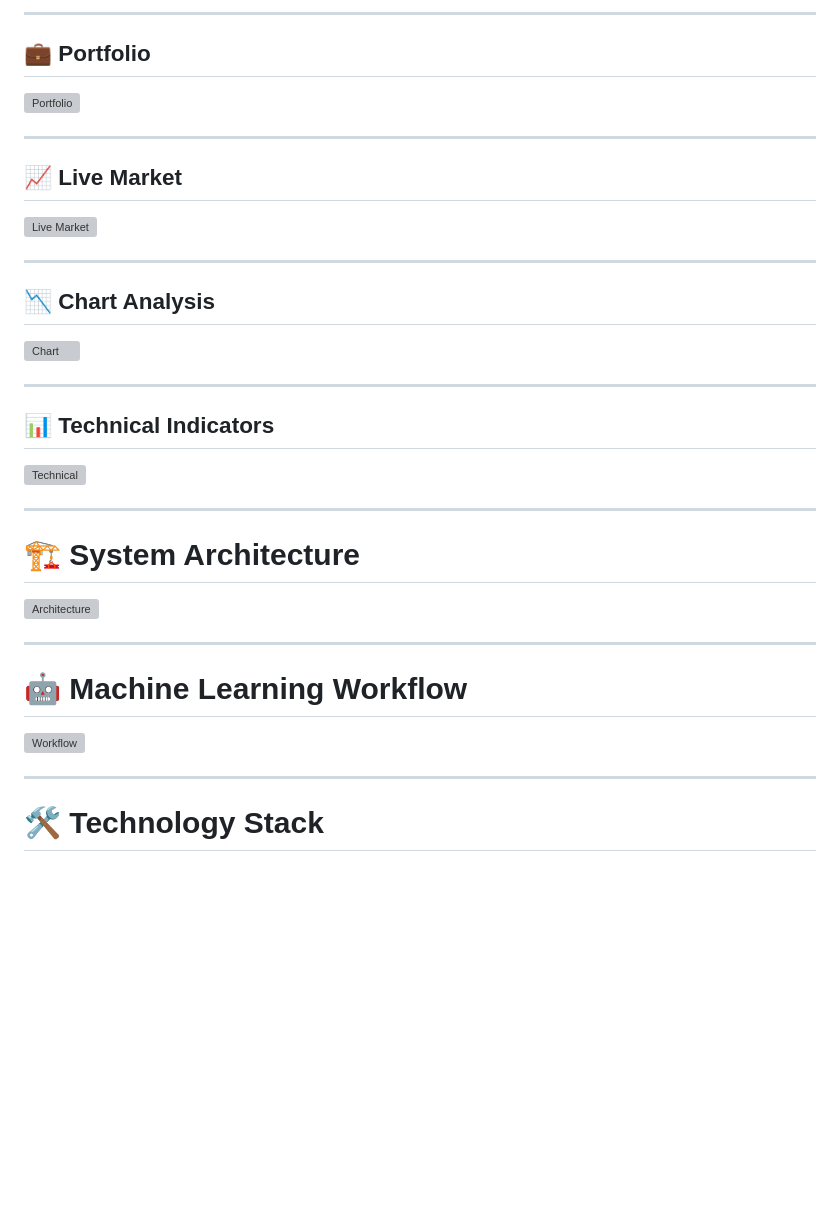
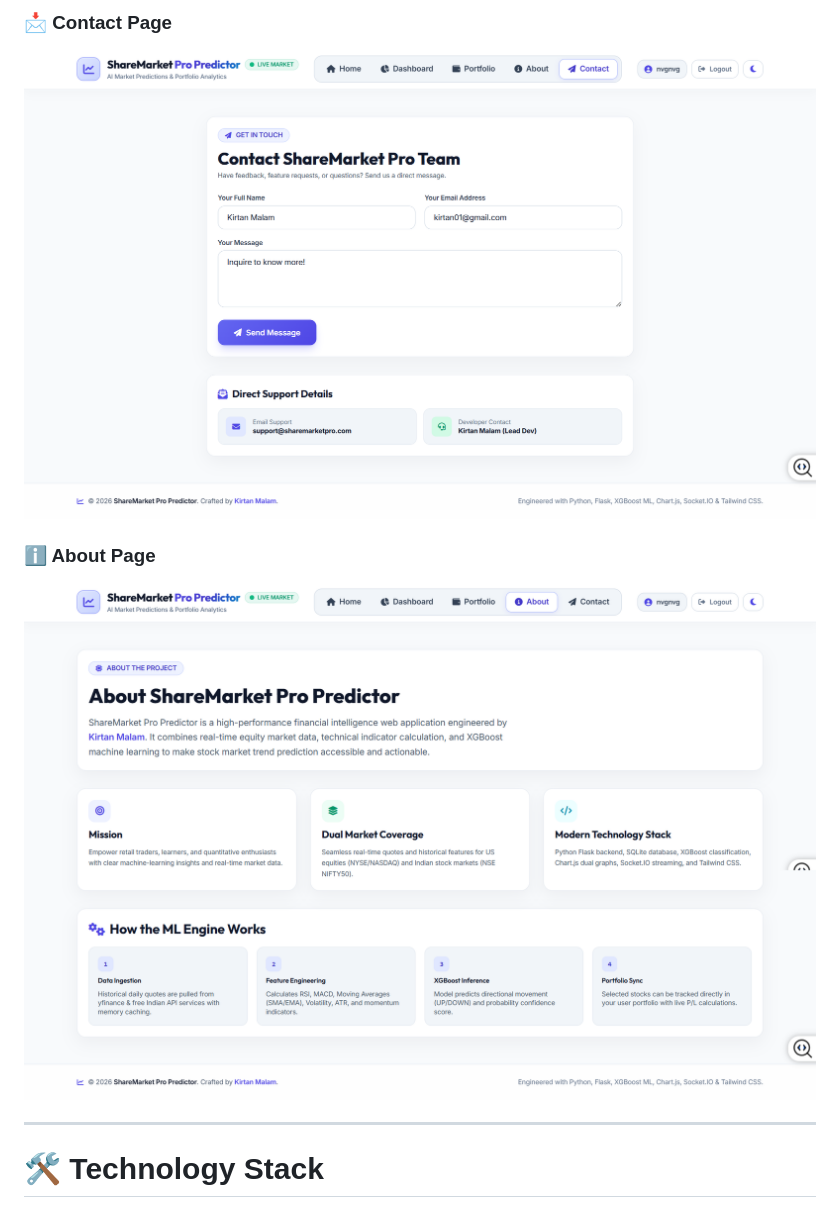
Before and after one commit to kirtanmalam03/ShareMarket_Pro_Predictor, a Markdown page: README.md, the part around one of its changes. Rendered like a GitHub page; blank space fills up the shorter version; grey boxes are pictures that could not be loaded.

Commit message:
Revise README structure and update screenshot titles
Updated section headers and reorganized screenshots in README.

```diff
--- a/README.md
+++ b/README.md
@@ -129,39 +119,9 @@ This project demonstrates practical implementation of Machine Learning in financ
 
----
+### 📩 Contact Page
+![Contact](assets/contact.png)
 
-## 💼 Portfolio
-
-![Portfolio](assets/portfolio-page.png)
-
----
-
-## 📈 Live Market
-
-![Live Market](assets/live-market.png)
-
----
-
-## 📉 Chart Analysis
-
-![Chart](assets/chart-analysis.png)
-
----
-
-## 📊 Technical Indicators
-
-![Technical](assets/technical-indicators.png)
-
----
-
-# 🏗️ System Architecture
-
-![Architecture](assets/architecture.png)
-
----
-
-# 🤖 Machine Learning Workflow
-
-![Workflow](assets/model-workflow.png)
+### ℹ️ About Page
+![About](assets/about.png)
 
 ---
 
```
Also changed, not shown: other parts of README.md (+12 -22 lines).
